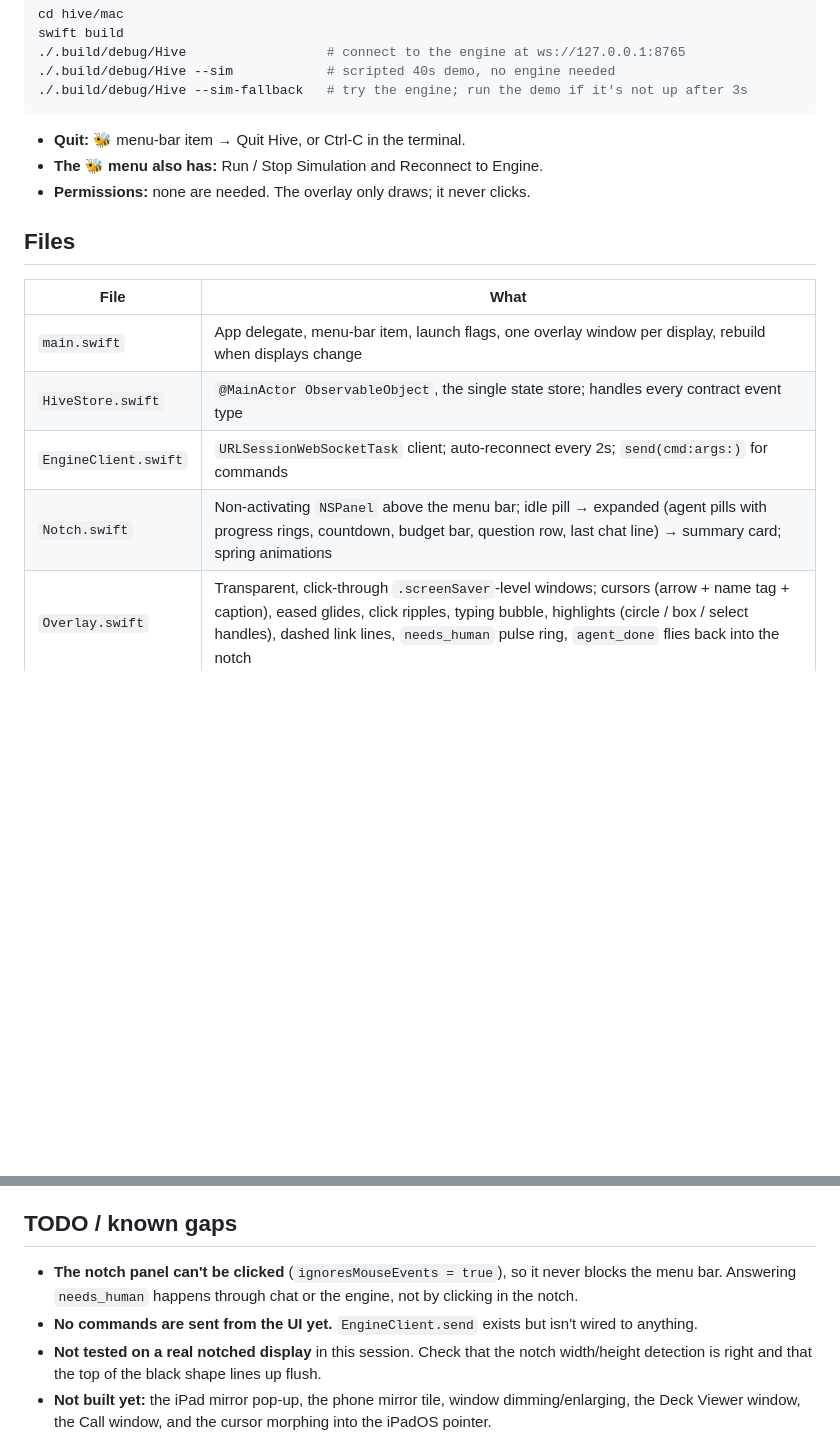
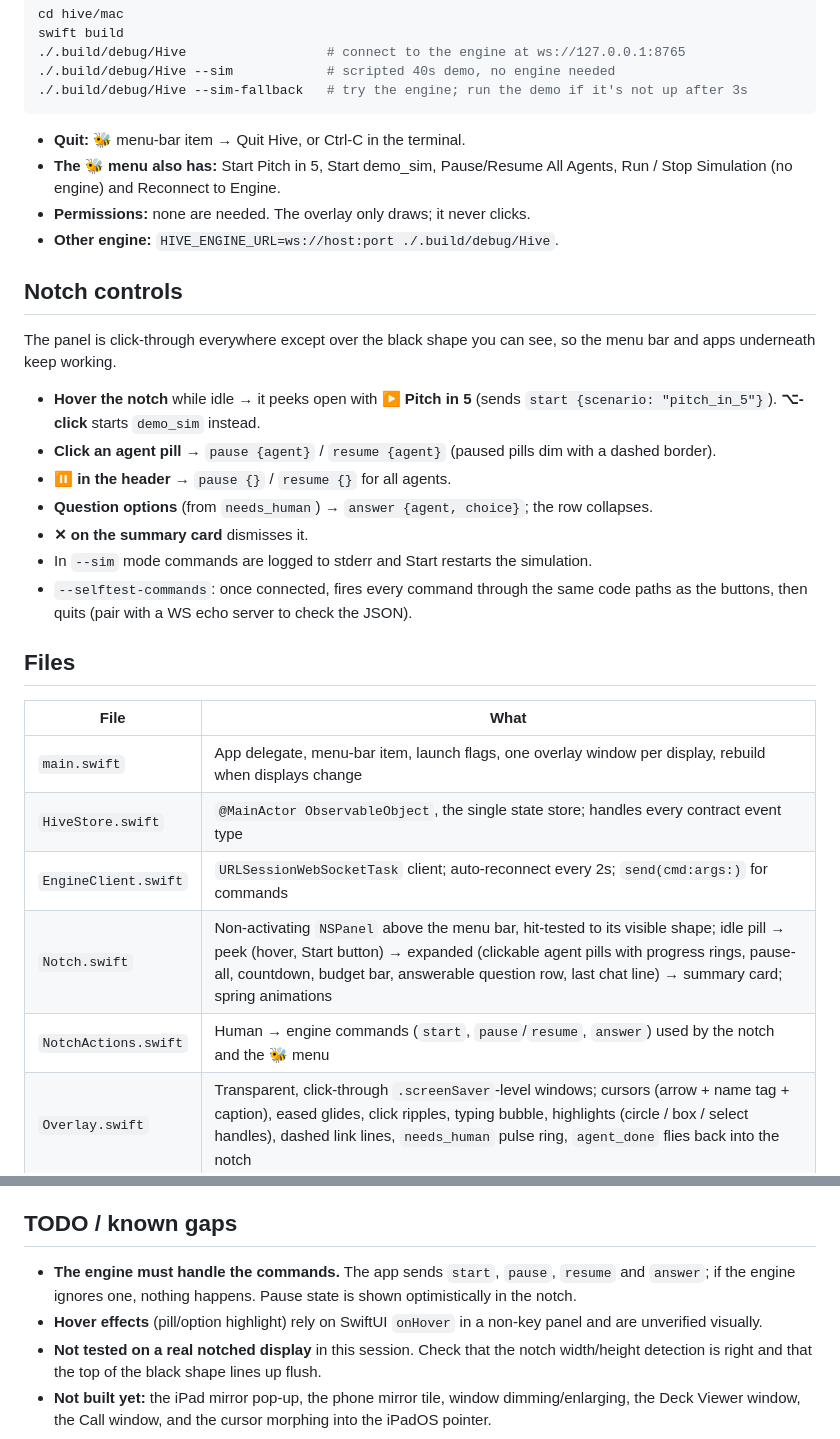
Before and after one commit to lukietee/hive, a Markdown page: mac/README.md, 2 parts joined by grey strips. Drawn GitHub-style; blank space fills up the shorter version.

Commit message:
Mac README: document notch controls and command flags
Co-Authored-By: lukietee <lucasnotlukie@gmail.com>
Co-Authored-By: Claude Opus 5.5 <noreply@anthropic.com>
Claude-Session: https://claude.ai/code/session_01NcVDhFuL2PhAGGzEPvcikp

````diff
--- a/mac/README.md
+++ b/mac/README.md
@@ -14,8 +14,19 @@ swift build
 ```
 
 - **Quit:** 🐝 menu-bar item → Quit Hive, or Ctrl-C in the terminal.
-- **The 🐝 menu also has:** Run / Stop Simulation and Reconnect to Engine.
+- **The 🐝 menu also has:** Start Pitch in 5, Start demo_sim, Pause/Resume All Agents, Run / Stop Simulation (no engine) and Reconnect to Engine.
 - **Permissions:** none are needed. The overlay only draws; it never clicks.
+- **Other engine:** `HIVE_ENGINE_URL=ws://host:port ./.build/debug/Hive`.
+
+## Notch controls
+The panel is click-through everywhere except over the black shape you can see, so the menu bar and apps underneath keep working.
+- **Hover the notch** while idle → it peeks open with **▶ Pitch in 5** (sends `start {scenario: "pitch_in_5"}`). **⌥-click** starts `demo_sim` instead.
+- **Click an agent pill** → `pause {agent}` / `resume {agent}` (paused pills dim with a dashed border).
+- **⏸ in the header** → `pause {}` / `resume {}` for all agents.
+- **Question options** (from `needs_human`) → `answer {agent, choice}`; the row collapses.
+- **✕ on the summary card** dismisses it.
+- In `--sim` mode commands are logged to stderr and Start restarts the simulation.
+- `--selftest-commands`: once connected, fires every command through the same code paths as the buttons, then quits (pair with a WS echo server to check the JSON).
 
 ## Files
 | File | What |
@@ -23,7 +34,8 @@ swift build
 | `main.swift` | App delegate, menu-bar item, launch flags, one overlay window per display, rebuild when displays change |
 | `HiveStore.swift` | `@MainActor ObservableObject`, the single state store; handles every contract event type |
 | `EngineClient.swift` | `URLSessionWebSocketTask` client; auto-reconnect every 2s; `send(cmd:args:)` for commands |
-| `Notch.swift` | Non-activating `NSPanel` above the menu bar; idle pill → expanded (agent pills with progress rings, countdown, budget bar, question row, last chat line) → summary card; spring animations |
+| `Notch.swift` | Non-activating `NSPanel` above the menu bar, hit-tested to its visible shape; idle pill → peek (hover, Start button) → expanded (clickable agent pills with progress rings, pause-all, countdown, budget bar, answerable question row, last chat line) → summary card; spring animations |
+| `NotchActions.swift` | Human → engine commands (`start`, `pause`/`resume`, `answer`) used by the notch and the 🐝 menu |
 | `Overlay.swift` | Transparent, click-through `.screenSaver`-level windows; cursors (arrow + name tag + caption), eased glides, click ripples, typing bubble, highlights (circle / box / select handles), dashed link lines, `needs_human` pulse ring, `agent_done` flies back into the notch |
 | `Geometry.swift` | Contract coordinates (global, top-left, y down) ⇄ AppKit coordinates; notch size/anchor via `auxiliaryTopLeft/RightArea` + `safeAreaInsets` |
 | `Simulator.swift` | Scripted demo emitting real contract envelopes: 5 agents, Sentry fix, a Checker conflict link, a Deck question, wrap-up + summary |
@@ -35,8 +47,8 @@ swift build
 - [x] Engine connection status (dot next to the notch when idle: green = connected)
 
 ## TODO / known gaps
-- **The notch panel can't be clicked** (`ignoresMouseEvents = true`), so it never blocks the menu bar. Answering `needs_human` happens through chat or the engine, not by clicking in the notch.
-- **No commands are sent from the UI yet.** `EngineClient.send` exists but isn't wired to anything.
+- **The engine must handle the commands.** The app sends `start`, `pause`, `resume` and `answer`; if the engine ignores one, nothing happens. Pause state is shown optimistically in the notch.
+- **Hover effects** (pill/option highlight) rely on SwiftUI `onHover` in a non-key panel and are unverified visually.
 - **Not tested on a real notched display** in this session. Check that the notch width/height detection is right and that the top of the black shape lines up flush.
 - **Not built yet:** the iPad mirror pop-up, the phone mirror tile, window dimming/enlarging, the Deck Viewer window, the Call window, and the cursor morphing into the iPadOS pointer.
 - **Highlights and links can't be removed early:** non-sticky ones fade after 2.5s / 4s, and there's no event for removing them sooner.
````
